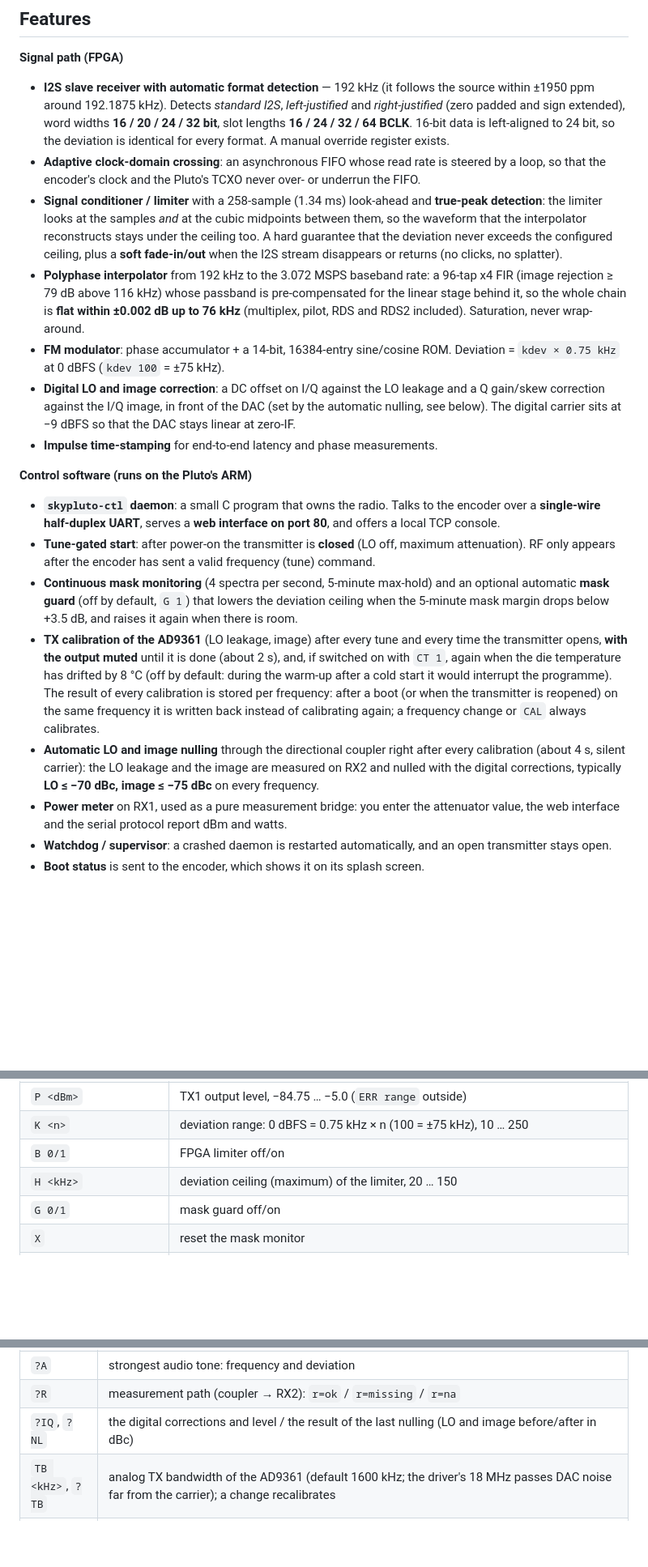
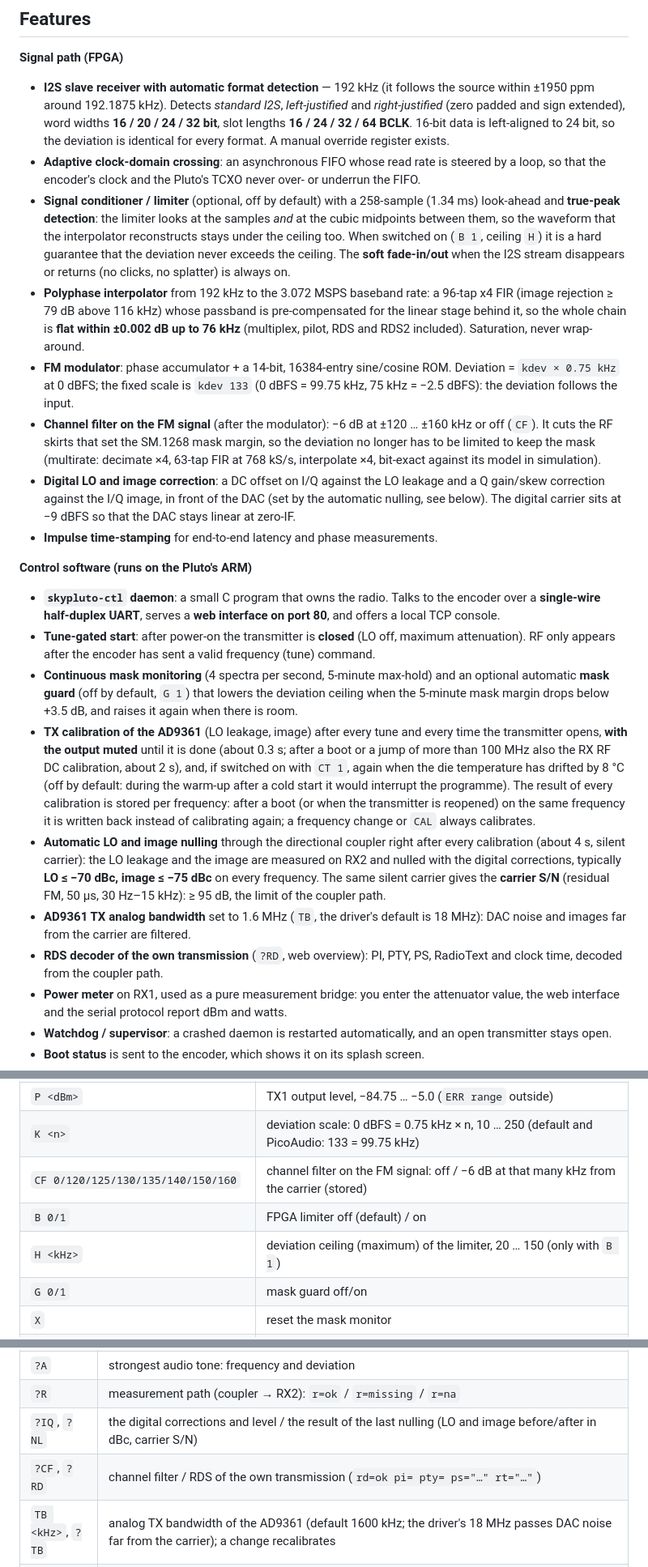
Before and after one commit to PE5PVB/PlutoSky_7020_Broadcast, a Markdown page: README.md, 3 parts joined by grey strips. Shown at 81% size. GitHub-like rendering; blank space fills up the shorter version.

```diff
--- a/README.md
+++ b/README.md
@@ -50,13 +50,16 @@ and put it on the air** — with a small FPGA-only signal path (no ARM, no DMA,
   24 bit, so the deviation is identical for every format. A manual override register exists.
 - **Adaptive clock-domain crossing**: an asynchronous FIFO whose read rate is steered by a loop, so that the
   encoder's clock and the Pluto's TCXO never over- or underrun the FIFO.
-- **Signal conditioner / limiter** with a 258-sample (1.34 ms) look-ahead and **true-peak detection**: the limiter looks at the samples *and* at the cubic
-  midpoints between them, so the waveform that the interpolator reconstructs stays under the ceiling too. A hard guarantee that the deviation never exceeds the configured
-  ceiling, plus a **soft fade-in/out** when the I2S stream disappears or returns (no clicks, no splatter).
+- **Signal conditioner / limiter** (optional, off by default) with a 258-sample (1.34 ms) look-ahead and **true-peak detection**: the limiter looks at the samples *and* at the cubic
+  midpoints between them, so the waveform that the interpolator reconstructs stays under the ceiling too. When switched on (`B 1`, ceiling `H`) it is a hard guarantee that the
+  deviation never exceeds the ceiling. The **soft fade-in/out** when the I2S stream disappears or returns (no clicks, no splatter) is always on.
 - **Polyphase interpolator** from 192 kHz to the 3.072 MSPS baseband rate: a 96-tap x4 FIR (image rejection ≥ 79 dB above 116 kHz) whose passband is pre-compensated for the
   linear stage behind it, so the whole chain is **flat within ±0.002 dB up to 76 kHz** (multiplex, pilot, RDS and RDS2 included). Saturation, never wrap-around.
 - **FM modulator**: phase accumulator + a 14-bit, 16384-entry sine/cosine ROM. Deviation = `kdev × 0.75 kHz`
-  at 0 dBFS (`kdev 100` = ±75 kHz).
+  at 0 dBFS; the fixed scale is `kdev 133` (0 dBFS = 99.75 kHz, 75 kHz = −2.5 dBFS): the deviation follows the input.
+- **Channel filter on the FM signal** (after the modulator): −6 dB at ±120 … ±160 kHz or off (`CF`). It cuts the RF skirts that set the
+  SM.1268 mask margin, so the deviation no longer has to be limited to keep the mask (multirate: decimate ×4, 63-tap FIR at 768 kS/s, interpolate ×4,
+  bit-exact against its model in simulation).
 - **Digital LO and image correction**: a DC offset on I/Q against the LO leakage and a Q gain/skew correction against the I/Q image,
   in front of the DAC (set by the automatic nulling, see below). The digital carrier sits at −9 dBFS so that the DAC stays linear at zero-IF.
 - **Impulse time-stamping** for end-to-end latency and phase measurements.
@@ -69,9 +72,12 @@ and put it on the air** — with a small FPGA-only signal path (no ARM, no DMA,
   after the encoder has sent a valid frequency (tune) command.
 - **Continuous mask monitoring** (4 spectra per second, 5-minute max-hold) and an optional automatic **mask guard** (off by default, `G 1`) that lowers
   the deviation ceiling when the 5-minute mask margin drops below +3.5 dB, and raises it again when there is room.
-- **TX calibration of the AD9361** (LO leakage, image) after every tune and every time the transmitter opens, **with the output muted** until it is done (about 2 s), and, if switched on with `CT 1`, again when the die temperature has drifted by 8 °C (off by default: during the warm-up after a cold start it would interrupt the programme). The result of every calibration is stored per frequency: after a boot (or when the transmitter is reopened) on the same frequency it is written back instead of calibrating again; a frequency change or `CAL` always calibrates.
+- **TX calibration of the AD9361** (LO leakage, image) after every tune and every time the transmitter opens, **with the output muted** until it is done (about 0.3 s; after a boot or a jump of more than 100 MHz also the RX RF DC calibration, about 2 s), and, if switched on with `CT 1`, again when the die temperature has drifted by 8 °C (off by default: during the warm-up after a cold start it would interrupt the programme). The result of every calibration is stored per frequency: after a boot (or when the transmitter is reopened) on the same frequency it is written back instead of calibrating again; a frequency change or `CAL` always calibrates.
 - **Automatic LO and image nulling** through the directional coupler right after every calibration (about 4 s, silent carrier): the LO leakage
-  and the image are measured on RX2 and nulled with the digital corrections, typically **LO ≤ −70 dBc, image ≤ −75 dBc** on every frequency.
+  and the image are measured on RX2 and nulled with the digital corrections, typically **LO ≤ −70 dBc, image ≤ −75 dBc** on every frequency. The same silent
+  carrier gives the **carrier S/N** (residual FM, 50 µs, 30 Hz–15 kHz): ≥ 95 dB, the limit of the coupler path.
+- **AD9361 TX analog bandwidth** set to 1.6 MHz (`TB`, the driver's default is 18 MHz): DAC noise and images far from the carrier are filtered.
+- **RDS decoder of the own transmission** (`?RD`, web overview): PI, PTY, PS, RadioText and clock time, decoded from the coupler path.
 - **Power meter** on RX1, used as a pure measurement bridge: you enter the attenuator value, the web interface and
   the serial protocol report dBm and watts.
 - **Watchdog / supervisor**: a crashed daemon is restarted automatically, and an open transmitter stays open.
@@ -180,9 +186,10 @@ for the encoder's splash screen. The encoder stays silent until `#B 100`. `?B` r
 | `E 0` / `E 1` | transmitter off (maximum attenuation **and** TX-LO off) / on |
 | `F <Hz>` | tune (70 MHz … 6 GHz), e.g. `F 108000000`; opens the transmitter after boot |
 | `P <dBm>` | TX1 output level, −84.75 … −5.0 (`ERR range` outside) |
-| `K <n>` | deviation range: 0 dBFS = 0.75 kHz × n (100 = ±75 kHz), 10 … 250 |
-| `B 0/1` | FPGA limiter off/on |
-| `H <kHz>` | deviation ceiling (maximum) of the limiter, 20 … 150 |
+| `K <n>` | deviation scale: 0 dBFS = 0.75 kHz × n, 10 … 250 (default and PicoAudio: 133 = 99.75 kHz) |
+| `CF 0/120/125/130/135/140/150/160` | channel filter on the FM signal: off / −6 dB at that many kHz from the carrier (stored) |
+| `B 0/1` | FPGA limiter off (default) / on |
+| `H <kHz>` | deviation ceiling (maximum) of the limiter, 20 … 150 (only with `B 1`) |
 | `G 0/1` | mask guard off/on |
 | `X` | reset the mask monitor |
 | `NULL`, `NULLAUTO 0/1`, `NULLRX 1/2` | LO/image nulling through the coupler now / automatically after every calibration (default on) / receiver (2 = coupler into RX2, default) |
@@ -202,7 +209,8 @@ for the encoder's splash screen. The encoder stays silent until `#B 100`. `?B` r
 | `?L` | spectrum around the carrier (mask monitor) |
 | `?A` | strongest audio tone: frequency and deviation |
 | `?R` | measurement path (coupler → RX2): `r=ok` / `r=missing` / `r=na` |
-| `?IQ`, `?NL` | the digital corrections and level / the result of the last nulling (LO and image before/after in dBc) |
+| `?IQ`, `?NL` | the digital corrections and level / the result of the last nulling (LO and image before/after in dBc, carrier S/N) |
+| `?CF`, `?RD` | channel filter / RDS of the own transmission (`rd=ok pi= pty= ps="…" rt="…"`) |
 | `TB <kHz>`, `?TB` | analog TX bandwidth of the AD9361 (default 1600 kHz; the driver's 18 MHz passes DAC noise far from the carrier); a change recalibrates |
 | `?O` | power meter: `o=<dBm at TX1> w=<watt> in=<dBm at RX1> att= cal= g= st=ok\|low\|high\|nosig\|off` |
 | `?B` | last boot step |
```
Also changed, not shown: other parts of README.md (+22 -5 lines).
